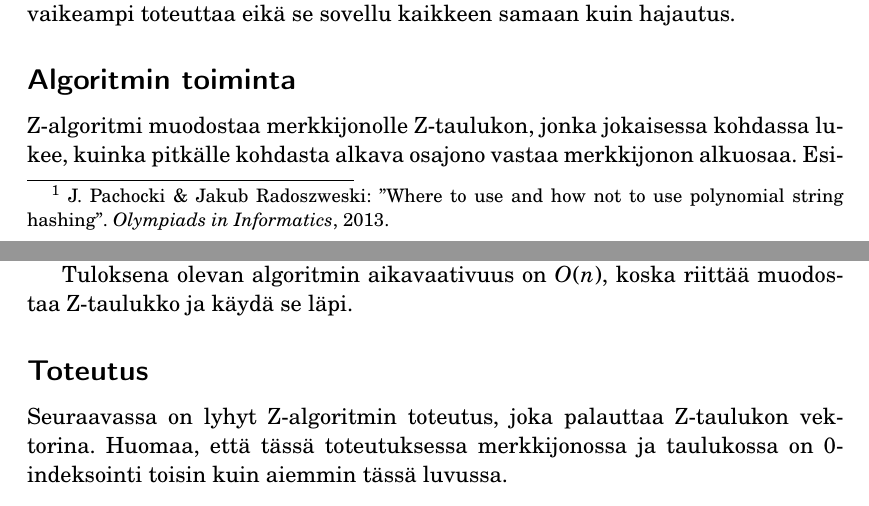
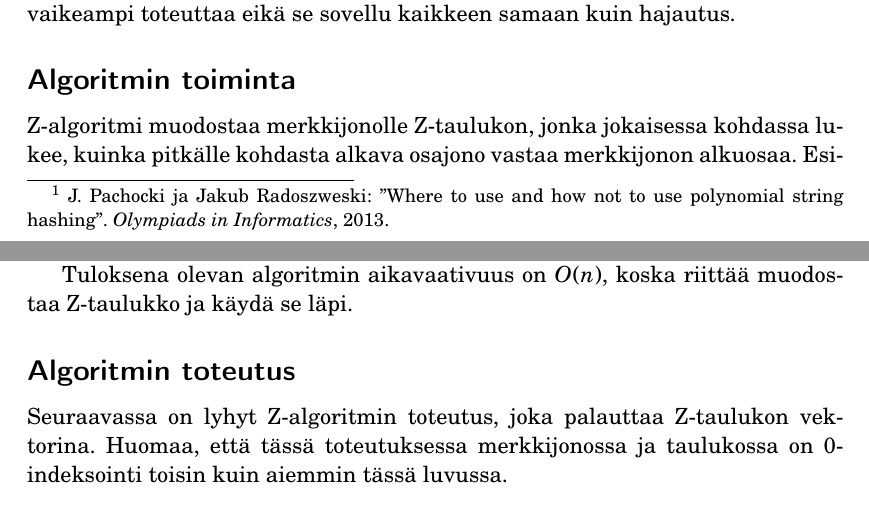
Before and after one commit to pllk/kkkk, a LaTeX book (kkkk.tex, which reads luku26.tex): two parts of pages 247 and 250 of 286, joined at a grey line, cut so that both start at the same text. The pictures show the PDF file kkkk.pdf that the author committed with the source.

Commit message:
Pieni korjaus

```diff
--- a/luku26.tex
+++ b/luku26.tex
@@ -409,7 +409,7 @@ automaattisesti, kun muuttujan arvo pyörähtää ympäri.
 Tämä ei ole kuitenkaan hyvä valinta,
 koska muotoa $2^x$ olevaa moduloa vastaan
 pystyy tekemään testisyötteen, joka aiheuttaa varmasti törmäyksen\footnote{
-J. Pachocki \& Jakub Radoszweski:
+J. Pachocki ja Jakub Radoszweski:
 ''Where to use and how not to use polynomial string hashing''.
 \textit{Olympiads in Informatics}, 2013.
 }.
@@ -1076,7 +1076,7 @@ Tuloksena olevan algoritmin aikavaativuus on
 $O(n)$, koska riittää muodostaa Z-taulukko
 ja käydä se läpi.
 
-\subsubsection{Toteutus}
+\subsubsection{Algoritmin toteutus}
 
 Seuraavassa on lyhyt Z-algoritmin toteutus,
 joka palauttaa Z-taulukon vektorina.
```
Also changed, not shown: kkkk.pdf.
